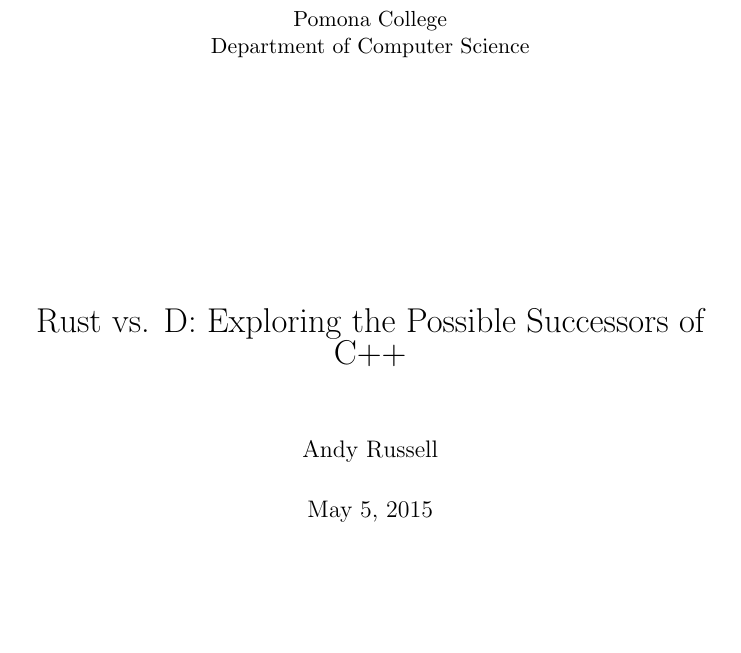
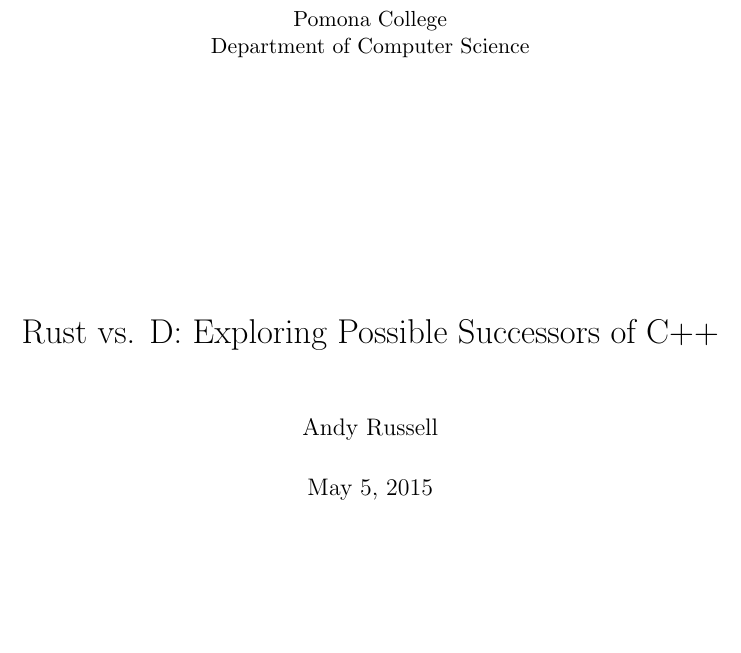
Before and after one commit to euclio/senior-project, a LaTeX thesis (paper/senior-project.tex): part of page 1 of 60, cut so that both start at the same text. Compiled offline with pdfLaTeX; a missing font is replaced by an installed copy or a similar font.

Commit message:
remove 'the' in the title

```diff
--- a/paper/senior-project.tex
+++ b/paper/senior-project.tex
@@ -17,7 +17,7 @@
 \setminted{bgcolor=bg}
 \lstset{basicstyle=\scriptsize}
 
-\title{Rust vs. D:\ Exploring the Possible Successors of C++}
+\title{Rust vs. D:\ Exploring Possible Successors of C++}
 \author{Andy Russell}
 \date{\today}
 \advisor{Professor Kim Bruce}
```
